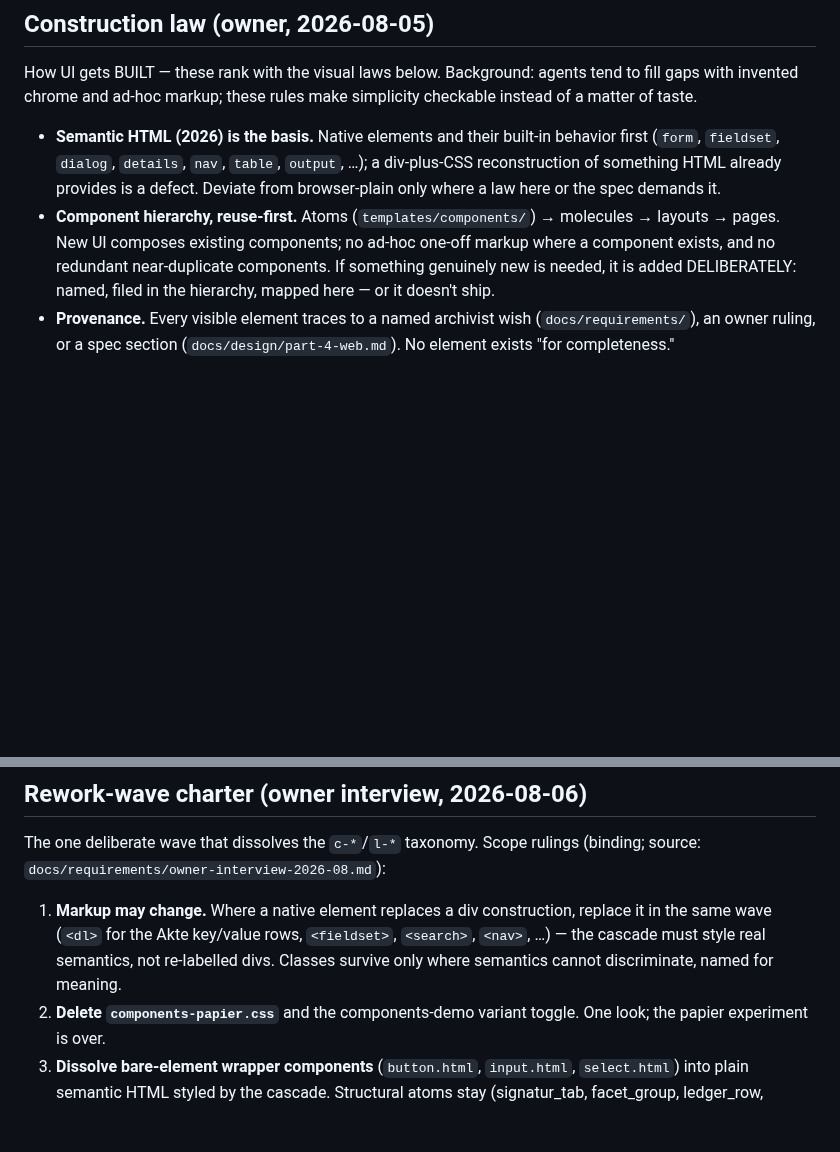
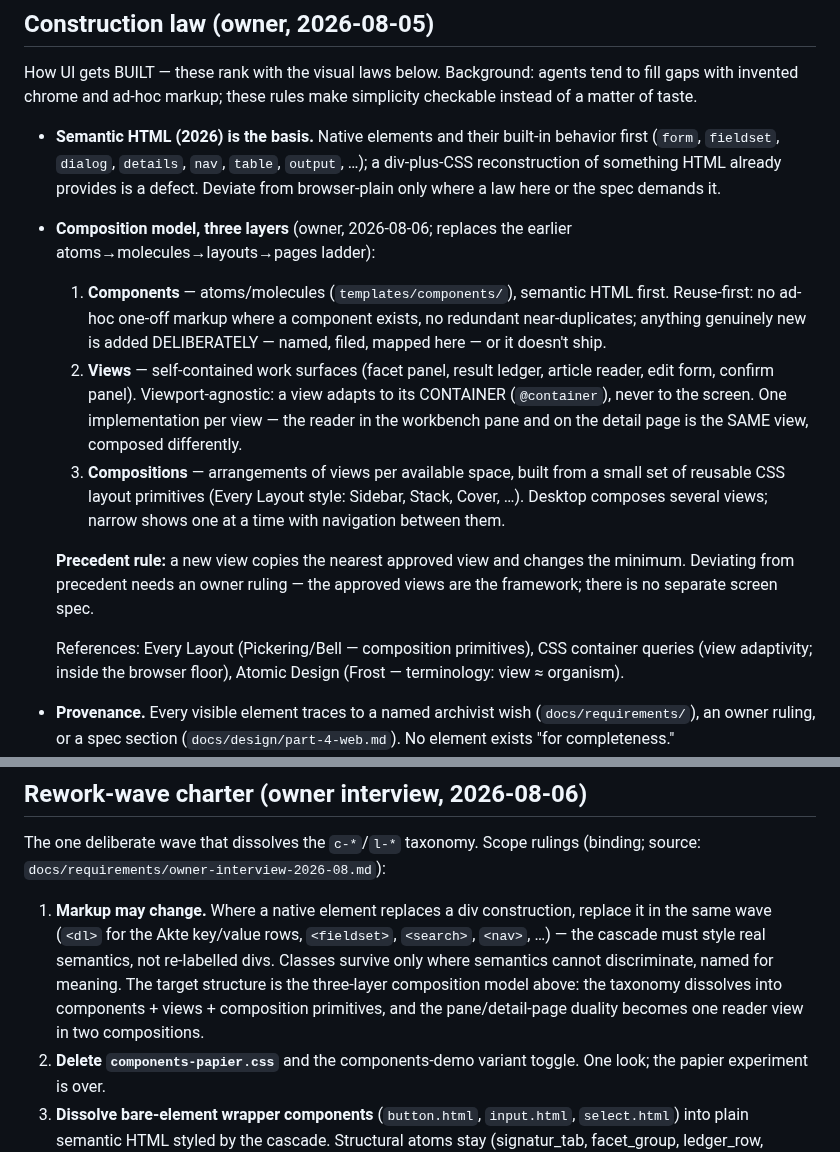
Before and after one commit to deutscher-pfadfinderbund/bundesarchiv, a Markdown page: docs/design/design-system.md, 2 parts joined by grey strips. Rendered like a GitHub page; blank space fills up the shorter version.

Commit message:
docs(design): three-layer composition model — components, views, compositions
Owner ruling 2026-08-06: replaces atoms→molecules→layouts→pages. Views
are container-adaptive work surfaces (one reader view for pane + detail
page); compositions are Every-Layout-style primitives; precedent rule
makes approved views the framework.

Co-Authored-By: Claude Fable 5 <noreply@anthropic.com>
Claude-Session: https://claude.ai/code/session_01Fen8LgrK7ABx6oYr1ejSUS

```diff
--- a/docs/design/design-system.md
+++ b/docs/design/design-system.md
@@ -15,12 +15,29 @@ simplicity checkable instead of a matter of taste.
   `output`, …); a div-plus-CSS reconstruction of something HTML already
   provides is a defect. Deviate from browser-plain only where a law here or
   the spec demands it.
-- **Component hierarchy, reuse-first.** Atoms (`templates/components/`) →
-  molecules → layouts → pages. New UI composes existing
-  components; no ad-hoc one-off markup where a component exists, and no
-  redundant near-duplicate components. If something genuinely new is needed,
-  it is added DELIBERATELY: named, filed in the hierarchy, mapped here — or
-  it doesn't ship.
+- **Composition model, three layers** (owner, 2026-08-06; replaces the
+  earlier atoms→molecules→layouts→pages ladder):
+  1. **Components** — atoms/molecules (`templates/components/`), semantic
+     HTML first. Reuse-first: no ad-hoc one-off markup where a component
+     exists, no redundant near-duplicates; anything genuinely new is added
+     DELIBERATELY — named, filed, mapped here — or it doesn't ship.
+  2. **Views** — self-contained work surfaces (facet panel, result ledger,
+     article reader, edit form, confirm panel). Viewport-agnostic: a view
+     adapts to its CONTAINER (`@container`), never to the screen. One
+     implementation per view — the reader in the workbench pane and on the
+     detail page is the SAME view, composed differently.
+  3. **Compositions** — arrangements of views per available space, built
+     from a small set of reusable CSS layout primitives (Every Layout
+     style: Sidebar, Stack, Cover, …). Desktop composes several views;
+     narrow shows one at a time with navigation between them.
+
+  **Precedent rule:** a new view copies the nearest approved view and
+  changes the minimum. Deviating from precedent needs an owner ruling —
+  the approved views are the framework; there is no separate screen spec.
+
+  References: Every Layout (Pickering/Bell — composition primitives),
+  CSS container queries (view adaptivity; inside the browser floor),
+  Atomic Design (Frost — terminology: view ≈ organism).
 - **Provenance.** Every visible element traces to a named archivist wish
   (`docs/requirements/`), an owner ruling, or a spec section
   (`docs/design/part-4-web.md`). No element exists "for completeness."
@@ -51,7 +68,10 @@ rulings (binding; source: `docs/requirements/owner-interview-2026-08.md`):
    construction, replace it in the same wave (`<dl>` for the Akte
    key/value rows, `<fieldset>`, `<search>`, `<nav>`, …) — the cascade
    must style real semantics, not re-labelled divs. Classes survive only
-   where semantics cannot discriminate, named for meaning.
+   where semantics cannot discriminate, named for meaning. The target
+   structure is the three-layer composition model above: the taxonomy
+   dissolves into components + views + composition primitives, and the
+   pane/detail-page duality becomes one reader view in two compositions.
 2. **Delete `components-papier.css`** and the components-demo variant
    toggle. One look; the papier experiment is over.
 3. **Dissolve bare-element wrapper components** (`button.html`,
```
